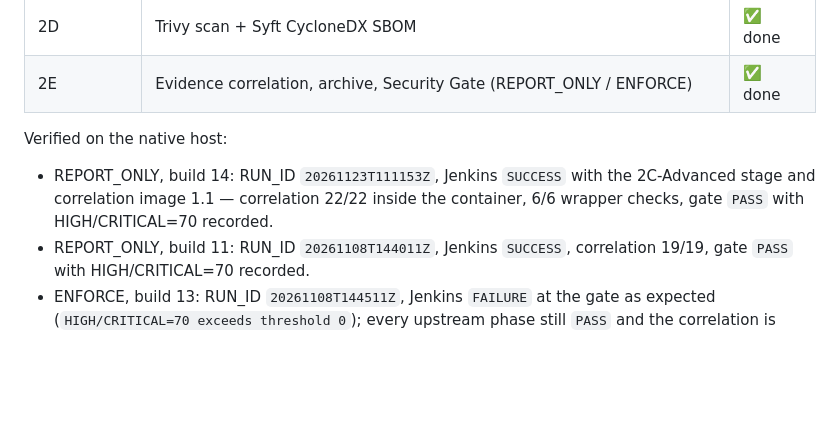
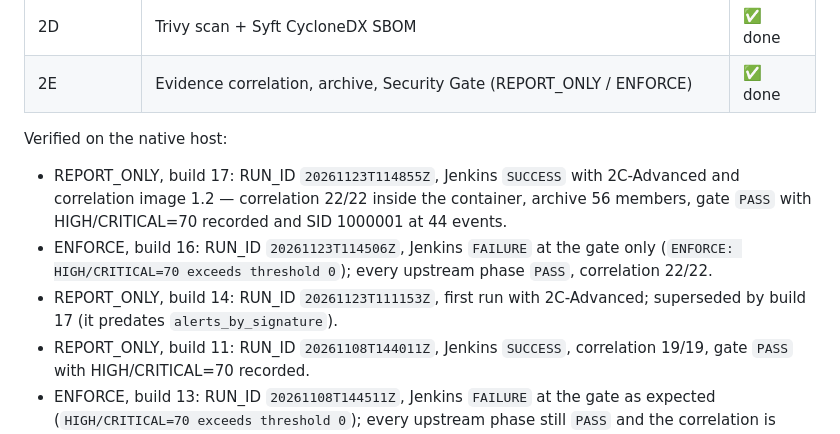
Before and after one commit to javiverdu/5G-2-Security, a Markdown page: project2/scenario-b/README.md, the part around the change. Rendered like a GitHub page; blank space fills up the shorter version.

```diff
--- a/project2/scenario-b/README.md
+++ b/project2/scenario-b/README.md
@@ -26,9 +26,15 @@ source/GitHub → Jenkins → Preflight → ZAP baseline → Selenium runtime
 
 Verified on the native host:
 
-- REPORT_ONLY, build 14: RUN_ID `20261123T111153Z`, Jenkins `SUCCESS` with the
-  2C-Advanced stage and correlation image 1.1 — correlation 22/22 inside the
-  container, 6/6 wrapper checks, gate `PASS` with HIGH/CRITICAL=70 recorded.
+- REPORT_ONLY, build 17: RUN_ID `20261123T114855Z`, Jenkins `SUCCESS` with
+  2C-Advanced and correlation image 1.2 — correlation 22/22 inside the
+  container, archive 56 members, gate `PASS` with HIGH/CRITICAL=70 recorded and
+  SID 1000001 at 44 events.
+- ENFORCE, build 16: RUN_ID `20261123T114506Z`, Jenkins `FAILURE` at the gate
+  only (`ENFORCE: HIGH/CRITICAL=70 exceeds threshold 0`); every upstream phase
+  `PASS`, correlation 22/22.
+- REPORT_ONLY, build 14: RUN_ID `20261123T111153Z`, first run with 2C-Advanced;
+  superseded by build 17 (it predates `alerts_by_signature`).
 - REPORT_ONLY, build 11: RUN_ID `20261108T144011Z`, Jenkins `SUCCESS`,
   correlation 19/19, gate `PASS` with HIGH/CRITICAL=70 recorded.
 - ENFORCE, build 13: RUN_ID `20261108T144511Z`, Jenkins `FAILURE` at the gate
```
Also changed, not shown: docs/report.md (+50 -39 lines), docs/verification.md (+40 -28 lines), docs/images/jenkins-pipeline.png (added), docs/images/verify-1e.png (added), docs/images/zap-report.png (added).
